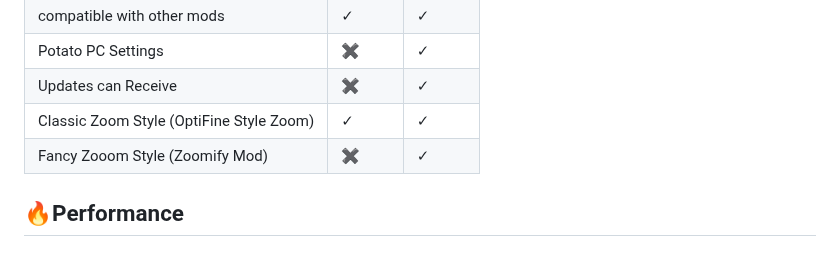
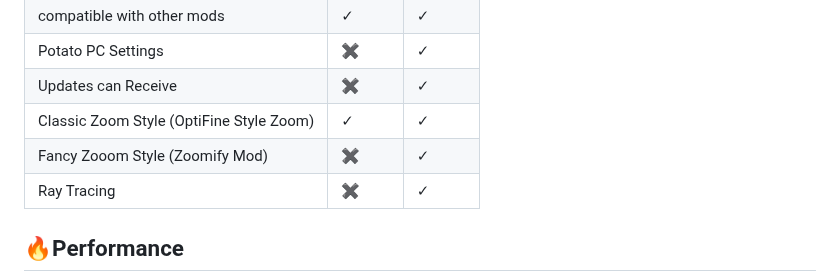
Before and after one commit to NotAGanesh/OptiNa-Reborn, a Markdown page: README.md, the part around the change. GitHub-like rendering.

Commit message:
Info updated

```diff
--- a/README.md
+++ b/README.md
@@ -31,6 +31,7 @@ The modpack aims to recreates the features of the popular **OptiFine** mod in Fa
 | Updates can Receive        | ✖       |  ✓      |
 | Classic Zoom Style (OptiFine Style Zoom) | ✓      | ✓      |
 | Fancy Zooom Style (Zoomify Mod)          | ✖          | ✓          |
+| Ray Tracing | ✖          | ✓          |
 
 
 
```
